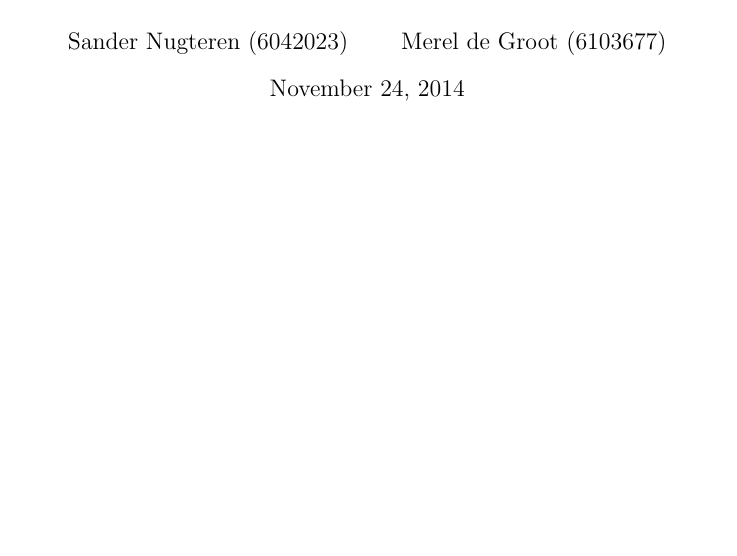
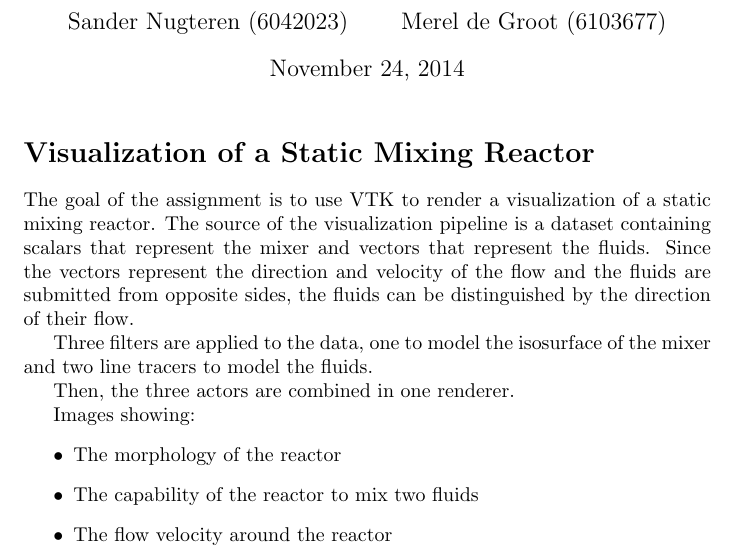
Before and after one commit to SanderNugteren/SVVR2014, a LaTeX document (ass3/SVVR_report3.tex): part of the page, cut so that both start at the same text, the shorter picture padded with empty space. Compiled offline with pdfLaTeX.

Commit message:
initial texfile

```diff
--- a/ass3/SVVR_report3.tex
+++ b/ass3/SVVR_report3.tex
@@ -8,4 +8,19 @@
 \renewcommand{\today}{November 24, 2014}
 \maketitle
 
+\section*{Visualization of a Static Mixing Reactor}
+The goal of the assignment is to use VTK to render a visualization of a static mixing reactor. The source of the visualization pipeline is a dataset containing scalars that represent the mixer and vectors that represent the fluids. Since the vectors represent the direction and velocity of the flow and the fluids are submitted from opposite sides, the fluids can be distinguished by the direction of their flow.
+
+Three filters are applied to the data, one to model the isosurface of the mixer and two line tracers to model the fluids.
+
+Then, the three actors are combined in one renderer.
+
+Images showing:
+\begin{itemize}
+\item The morphology of the reactor
+\item The capability of the reactor to mix two fluids
+\item The flow velocity around the reactor
+\end{itemize}
+
+
 \end{document}
```
